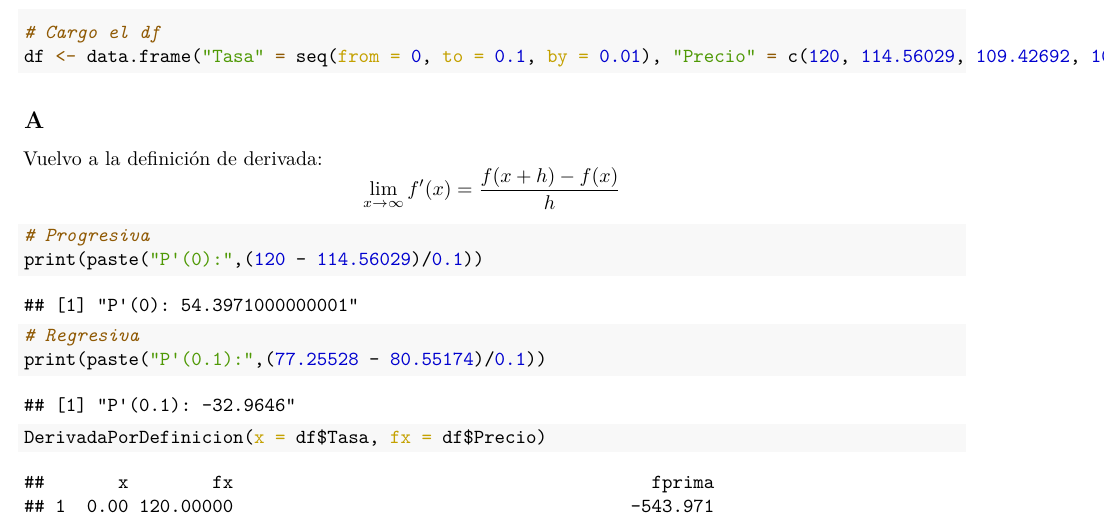
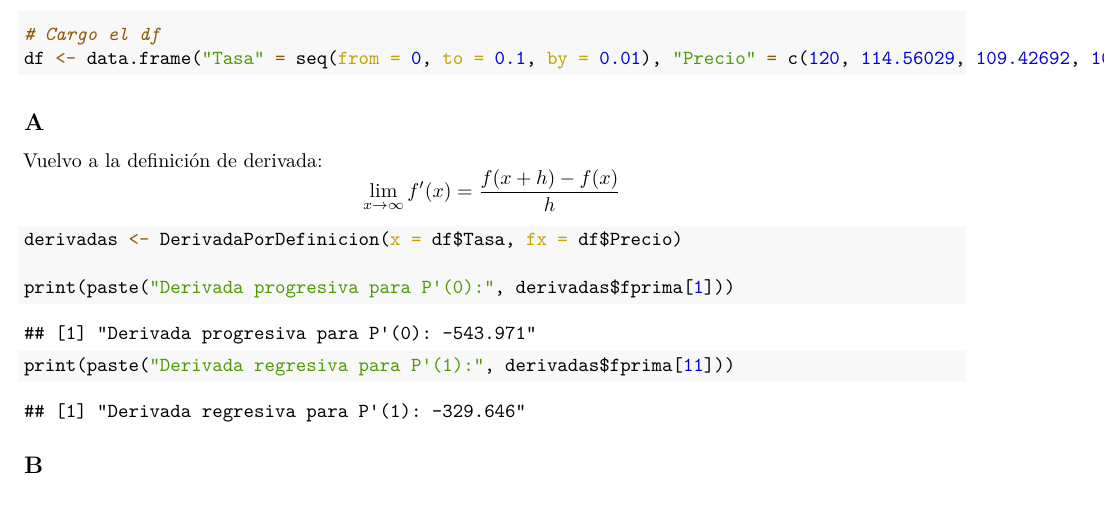
Before and after one commit to UrielPaluch/AnalisisNumerico, an R Markdown document (Segundo examen práctica/Ejercicio derivacion e interpolacion/Ejercicio.Rmd): part of page 4 of 6, cut so that both start at the same text. The pictures show the output file Segundo examen práctica/Ejercicio derivacion e interpolacion/Ejercicio.pdf that the author committed with the source.

Commit message:
Corrección

````diff
--- a/Segundo examen práctica/Ejercicio derivacion e interpolacion/Ejercicio.Rmd
+++ b/Segundo examen práctica/Ejercicio derivacion e interpolacion/Ejercicio.Rmd
@@ -212,13 +212,11 @@ Vuelvo a la definición de derivada:
   \displaystyle \lim_{x \to \infty} f'(x) = \dfrac{f(x+h)-f(x)}{h}
 \end{equation*}
 ```{r}
-# Progresiva
-print(paste("P'(0):",(120 - 114.56029)/0.1))
+derivadas <- DerivadaPorDefinicion(x = df$Tasa, fx = df$Precio)
 
-# Regresiva
-print(paste("P'(0.1):",(77.25528 - 80.55174)/0.1))
+print(paste("Derivada progresiva para P'(0):", derivadas$fprima[1]))
 
-DerivadaPorDefinicion(x = df$Tasa, fx = df$Precio)
+print(paste("Derivada regresiva para P'(1):", derivadas$fprima[11]))
 ```
 
 ## B
````
Also changed, not shown: Segundo examen práctica/Ejercicio derivacion e interpolacion/Ejercicio.pdf.
